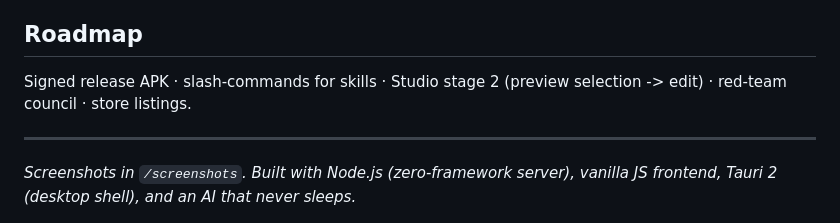
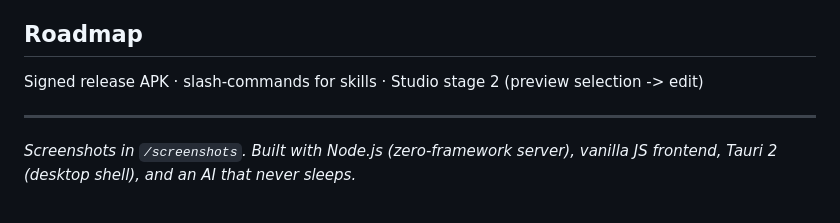
Before and after one commit to Grecha-dev/agora-showcase, a Markdown page: README.md, the part around the change. Drawn GitHub-style.

```diff
--- a/README.md
+++ b/README.md
@@ -68,7 +68,7 @@ commit history is the resume.
 ## Roadmap
 
 Signed release APK · slash-commands for skills · Studio stage 2 (preview
-selection -> edit) · red-team council · store listings.
+selection -> edit)
 
 ---
 
```
